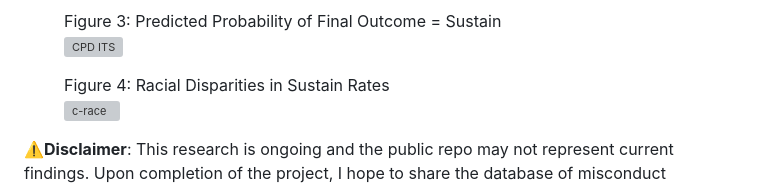
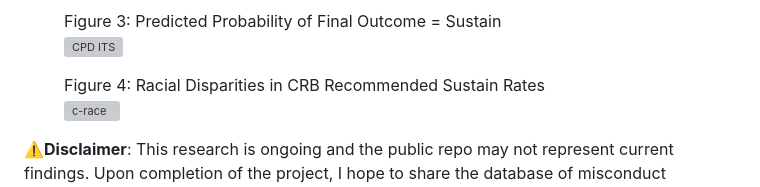
Before and after one commit to m-shames/portfolio, a Markdown page: projects/police-oversight/README.md, the part around the change. Rendered like a GitHub page; grey boxes are pictures that could not be loaded.

Commit message:
edit fig4 caption

```diff
--- a/projects/police-oversight/README.md
+++ b/projects/police-oversight/README.md
@@ -88,7 +88,7 @@ being drafted into a manuscript, and are also available upon request.
 </figure>
 
 <figure id="figure-4">
-  <figcaption>Figure 4: Racial Disparities in Sustain Rates</figcaption>
+  <figcaption>Figure 4: Racial Disparities in CRB Recommended Sustain Rates</figcaption>
   <img src="2_visualizations/fig4.png" alt="c-race">
 </figure>
 
```
